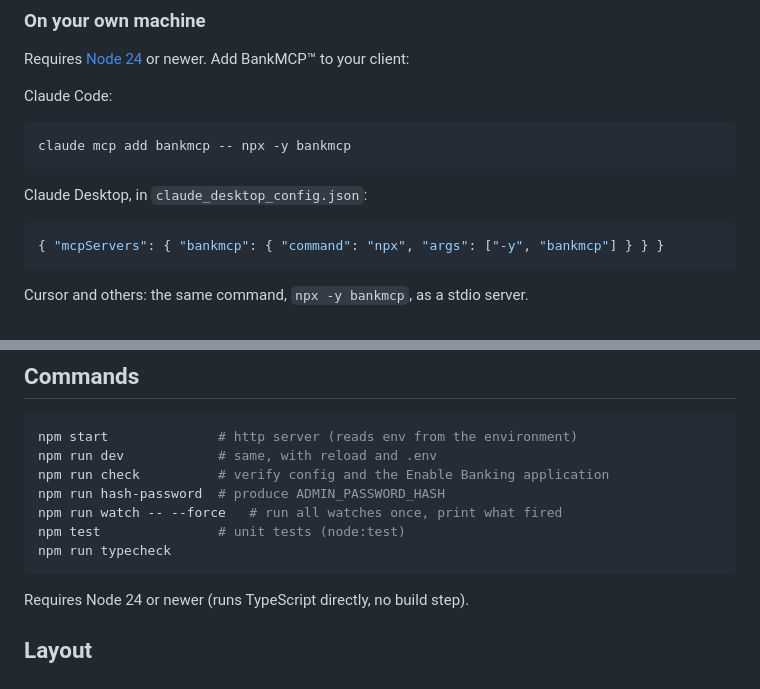
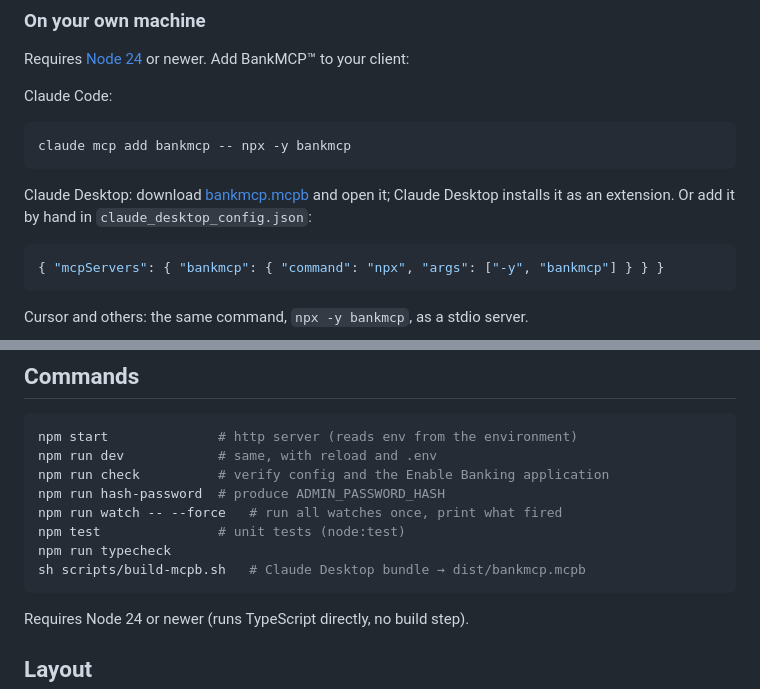
Before and after one commit to collectives-friends/bankmcp, a Markdown page: README.md, 2 parts joined by grey strips. GitHub-like rendering.

Commit message:
README: Claude Desktop bundle download
Co-Authored-By: Claude Fable 5.1 <noreply@anthropic.com>

````diff
--- a/README.md
+++ b/README.md
@@ -46,7 +46,10 @@ Claude Code:
 claude mcp add bankmcp -- npx -y bankmcp
 ```
 
-Claude Desktop, in `claude_desktop_config.json`:
+Claude Desktop: download
+[bankmcp.mcpb](https://github.com/noskillish/bankmcp/releases/latest/download/bankmcp.mcpb)
+and open it; Claude Desktop installs it as an extension. Or add it by hand in
+`claude_desktop_config.json`:
 
 ```json
 { "mcpServers": { "bankmcp": { "command": "npx", "args": ["-y", "bankmcp"] } } }
@@ -267,6 +270,7 @@ npm run hash-password  # produce ADMIN_PASSWORD_HASH
 npm run watch -- --force   # run all watches once, print what fired
 npm test               # unit tests (node:test)
 npm run typecheck
+sh scripts/build-mcpb.sh   # Claude Desktop bundle → dist/bankmcp.mcpb
 ```
 
 Requires Node 24 or newer (runs TypeScript directly, no build step).
````
